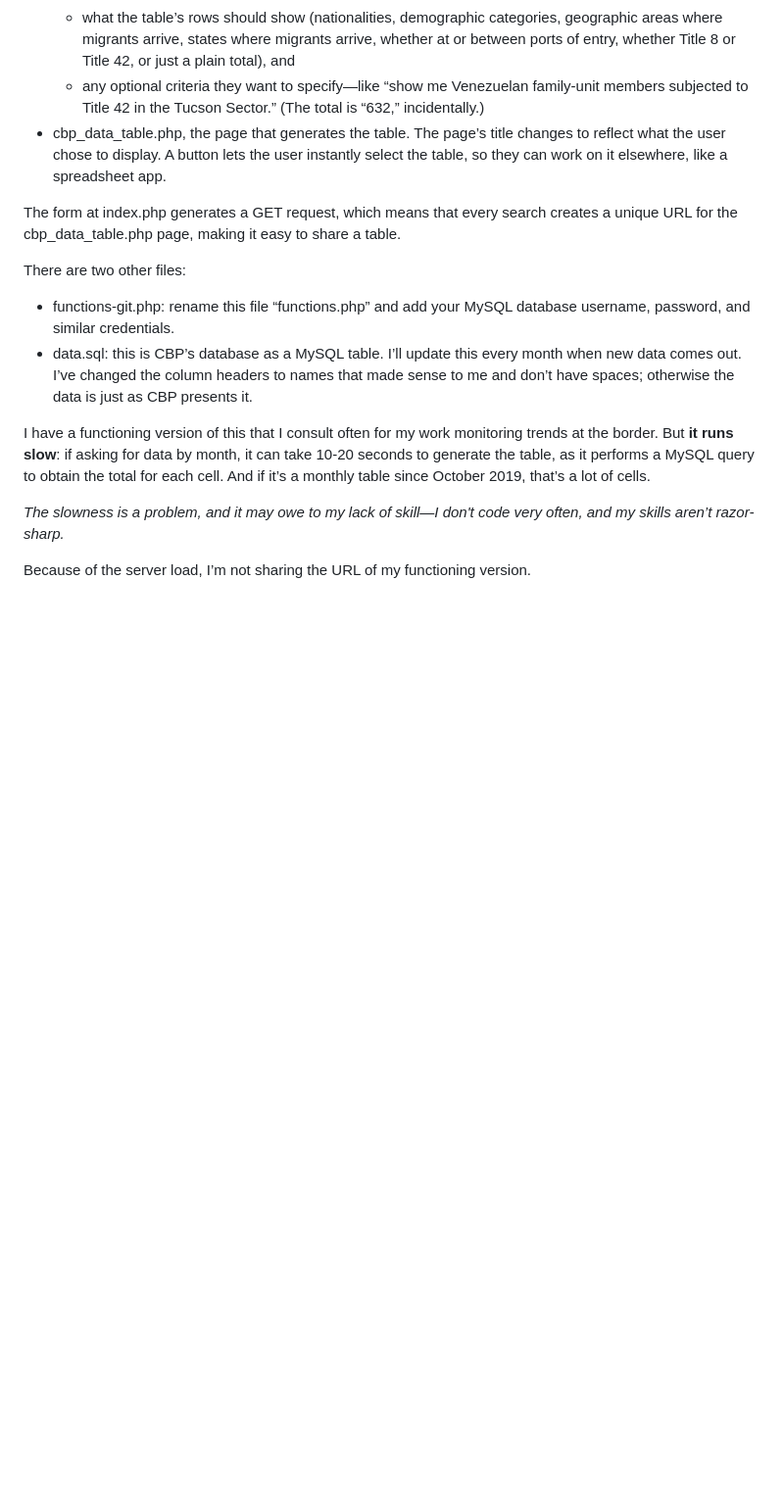
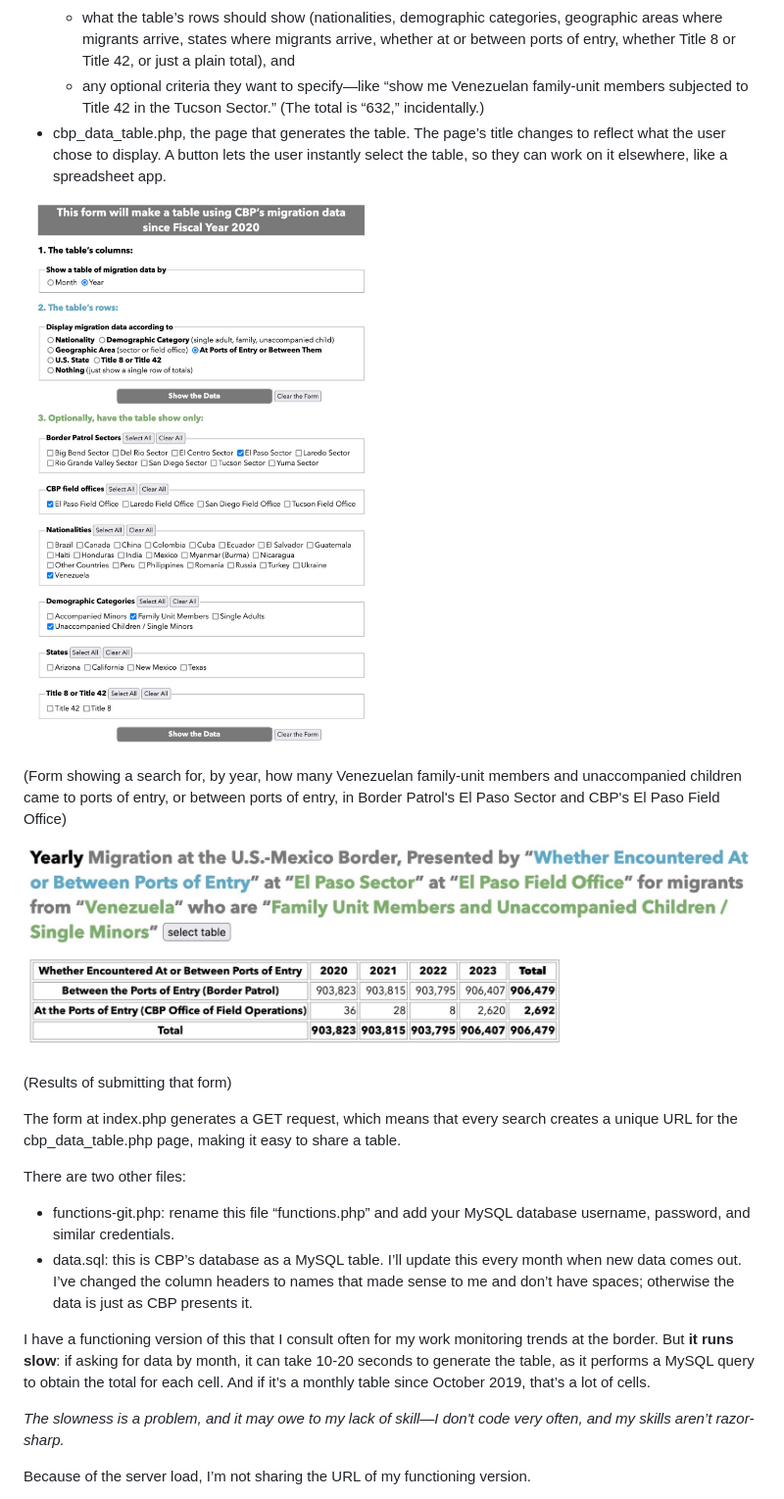
Before and after one commit to isacson/cbpdata, a Markdown page: README.md, the part around one of its changes. Shown at 98% size. Rendered like a GitHub page; pictures changed too: form.jpg (added), result.jpg (added); blank space fills up the shorter version.

```diff
--- a/README.md
+++ b/README.md
@@ -7,6 +7,14 @@ This is a simple PHP + MySQL tool that queries this dataset. It has two function
   - what the table’s rows should show (nationalities, demographic categories, geographic areas where migrants arrive, states where migrants arrive, whether at or between ports of entry, whether Title 8 or Title 42, or just a plain total), and
   - any optional criteria they want to specify—like “show me Venezuelan family-unit members subjected to Title 42 in the Tucson Sector.” (The total is “632,” incidentally.)
 - cbp_data_table.php, the page that generates the table. The page’s title changes to reflect what the user chose to display. A button lets the user instantly select the table, so they can work on it elsewhere, like a spreadsheet app.
+
+![Screenshot of form showing selections: "Year," "At Ports of Entry or Between Them," "El Paso Sector," "El Paso Field Office," "Venezuela," "Family Unit Members," "Unaccompanied Children"](form.jpg)
+
+(Form showing a search for, by year, how many Venezuelan family-unit members and unaccompanied children came to ports of entry, or between ports of entry, in Border Patrol's El Paso Sector and CBP's El Paso Field Office)
+
+![Screenshot of resulting table](result.jpg)
+
+(Results of submitting that form)
 
 The form at index.php generates a GET request, which means that every search creates a unique URL for the cbp_data_table.php page, making it easy to share a table.
 
```
Also changed, not shown: other parts of README.md (+10 -2 lines), yuma_form.jpg (added), yuma_result.jpg (added), 2 other files.
